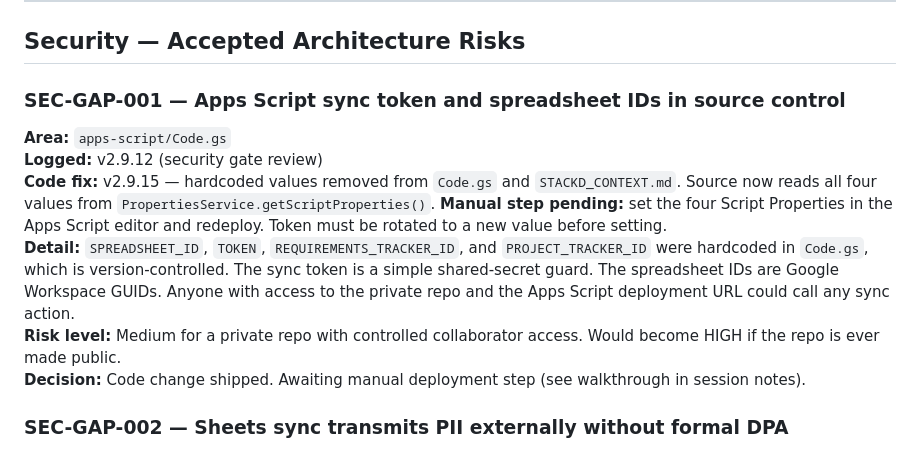
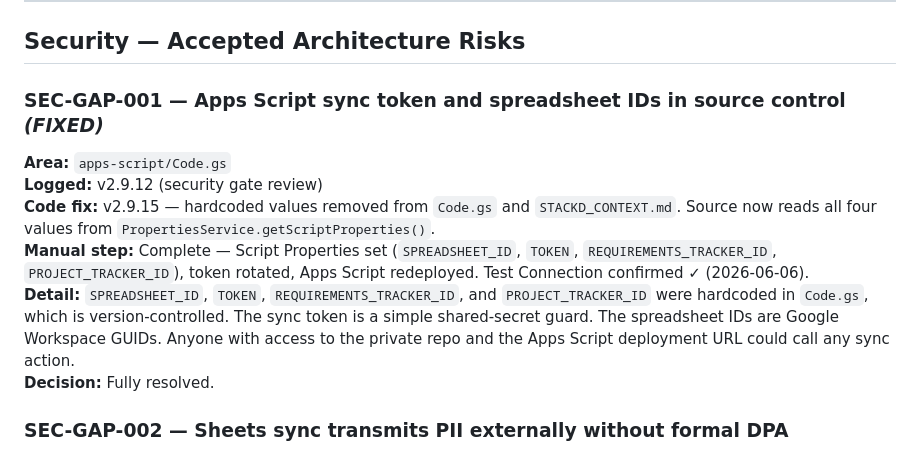
Before and after one commit to stkdcfpm/stackd-ops, a Markdown page: docs/known-gaps.md, the part around the change. Rendered like a GitHub page.

Commit message:
docs: close SEC-GAP-001 — Script Properties set, token rotated, redeployed (2026-06-06)
https://claude.ai/code/session_01VDwMur2HrVvem5jhF84dYn

```diff
--- a/docs/known-gaps.md
+++ b/docs/known-gaps.md
@@ -21,13 +21,13 @@ Items deferred from initial build. Review after pilot period before wider rollou
 
 ## Security — Accepted Architecture Risks
 
-### SEC-GAP-001 — Apps Script sync token and spreadsheet IDs in source control
+### SEC-GAP-001 — Apps Script sync token and spreadsheet IDs in source control *(FIXED)*
 **Area:** `apps-script/Code.gs`
 **Logged:** v2.9.12 (security gate review)
-**Code fix:** v2.9.15 — hardcoded values removed from `Code.gs` and `STACKD_CONTEXT.md`. Source now reads all four values from `PropertiesService.getScriptProperties()`. **Manual step pending:** set the four Script Properties in the Apps Script editor and redeploy. Token must be rotated to a new value before setting.
+**Code fix:** v2.9.15 — hardcoded values removed from `Code.gs` and `STACKD_CONTEXT.md`. Source now reads all four values from `PropertiesService.getScriptProperties()`.
+**Manual step:** Complete — Script Properties set (`SPREADSHEET_ID`, `TOKEN`, `REQUIREMENTS_TRACKER_ID`, `PROJECT_TRACKER_ID`), token rotated, Apps Script redeployed. Test Connection confirmed ✓ (2026-06-06).
 **Detail:** `SPREADSHEET_ID`, `TOKEN`, `REQUIREMENTS_TRACKER_ID`, and `PROJECT_TRACKER_ID` were hardcoded in `Code.gs`, which is version-controlled. The sync token is a simple shared-secret guard. The spreadsheet IDs are Google Workspace GUIDs. Anyone with access to the private repo and the Apps Script deployment URL could call any sync action.
-**Risk level:** Medium for a private repo with controlled collaborator access. Would become HIGH if the repo is ever made public.
-**Decision:** Code change shipped. Awaiting manual deployment step (see walkthrough in session notes).
+**Decision:** Fully resolved.
 
 ### SEC-GAP-002 — Sheets sync transmits PII externally without formal DPA
 **Area:** `syncEnt`, `delEnt`, `syncAll`, `pushAll` — Cloudflare Worker → Google Apps Script
```
